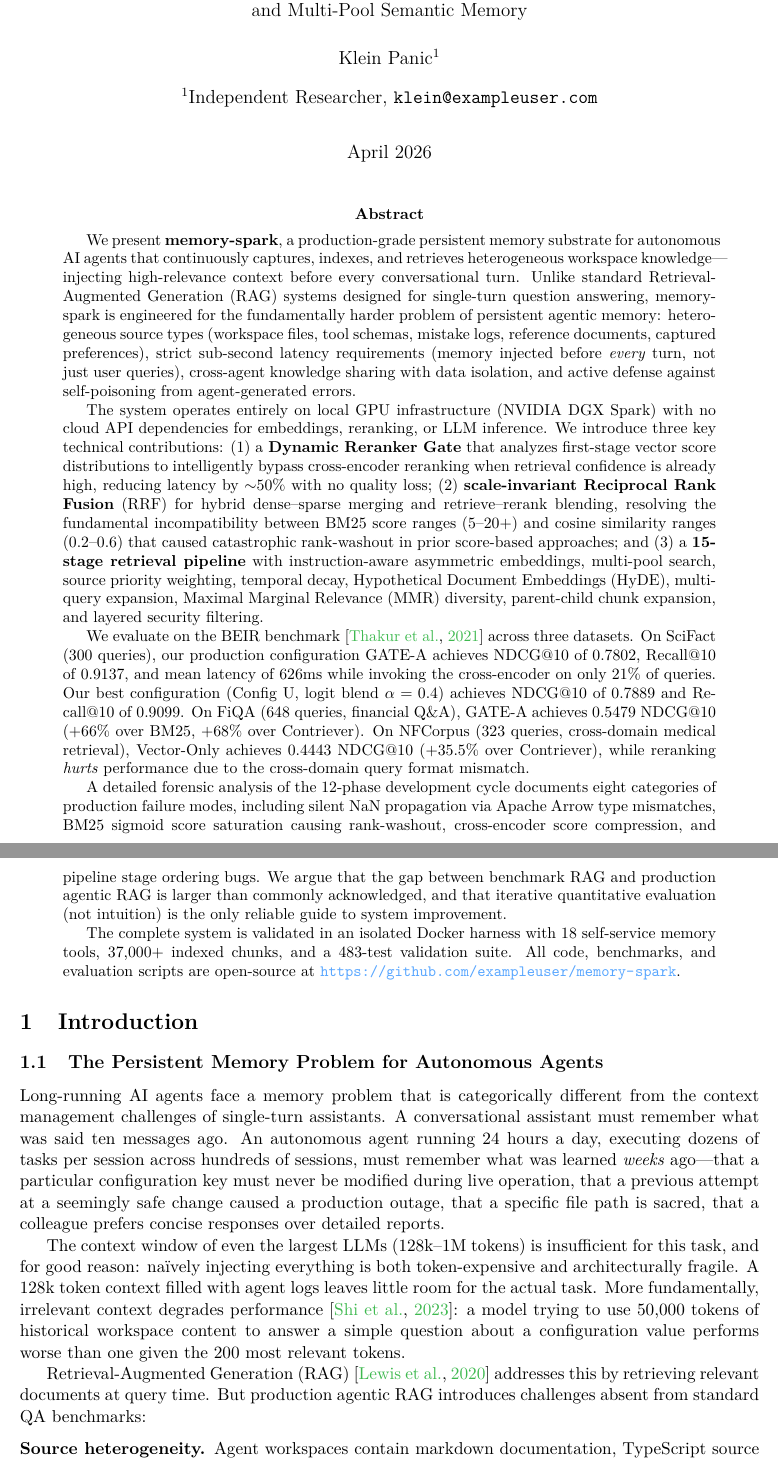
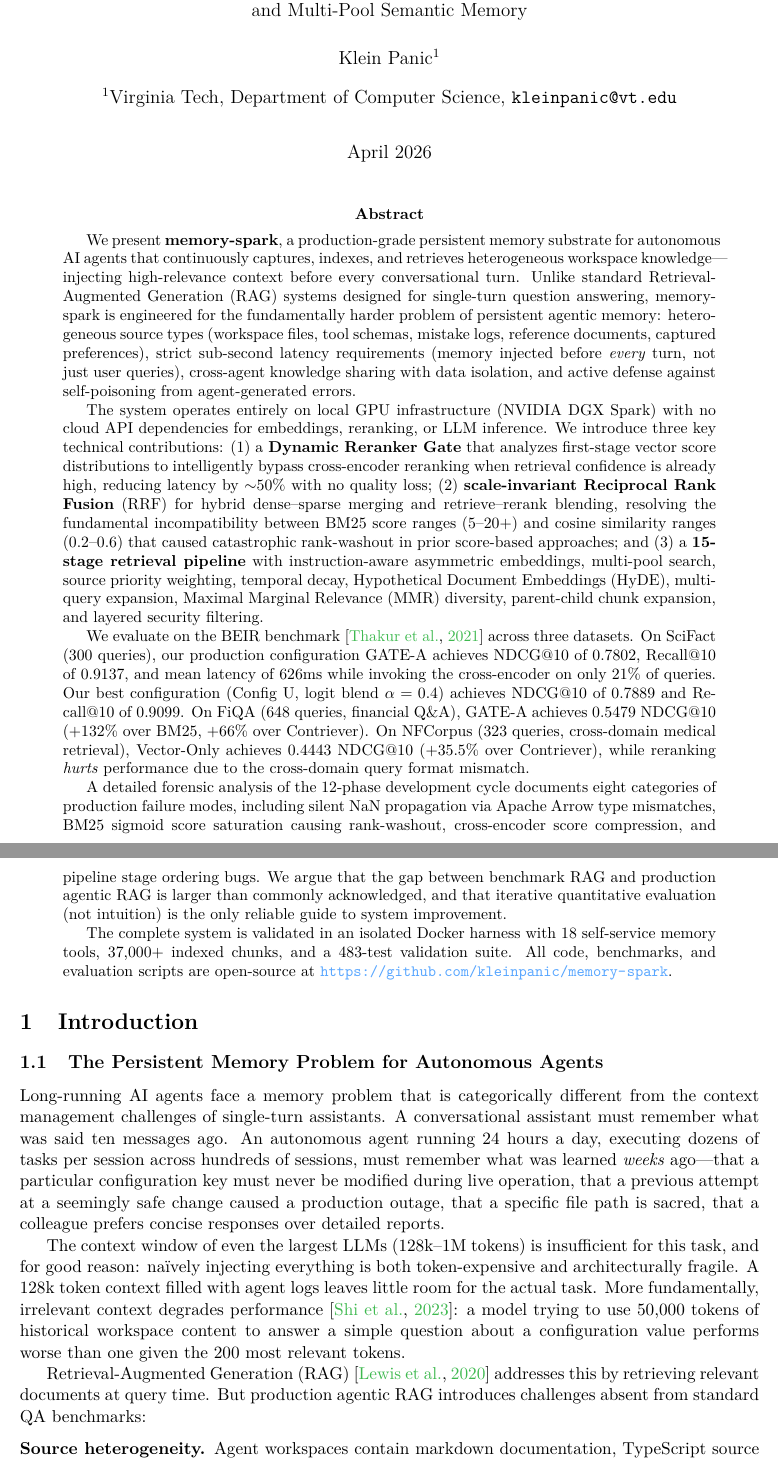
Before and after one commit to kleinpanic/memory-spark, a LaTeX paper (paper/memory-spark.tex): two parts of pages 1 and 2 of 46, joined at a grey line, cut so that both start at the same text. Compiled offline with pdfLaTeX.

Commit message:
fix(paper): correct baseline percentage claims in abstract
- FiQA: +132% over BM25 (was incorrectly claimed as +66%)
- FiQA: +66% over Contriever (was incorrectly claimed as +68%)
- Fix broken \ref{sec:gate:motivation} → sec:gate
- Replace remaining exampleuser/memory-spark URLs with kleinpanic/memory-spark
- Update affiliation from 'Independent Researcher' to VT CS
- Compile twice to resolve all \ref{} cross-references

```diff
--- a/paper/memory-spark.tex
+++ b/paper/memory-spark.tex
@@ -86,7 +86,7 @@
 }
 
 \author[1]{Klein Panic}
-\affil[1]{Independent Researcher, \texttt{klein@exampleuser.com}}
+\affil[1]{Virginia Tech, Department of Computer Science, \texttt{kleinpanic@vt.edu}}
 
 \date{April 2026}
 
@@ -124,7 +124,7 @@ On SciFact (300 queries), our production configuration GATE-A achieves NDCG@10 o
 0.7802, Recall@10 of 0.9137, and mean latency of 626ms while invoking the cross-encoder
 on only 21\% of queries. Our best configuration (Config~U, logit blend $\alpha=0.4$)
 achieves NDCG@10 of 0.7889 and Recall@10 of 0.9099. On FiQA (648 queries, financial
-Q\&A), GATE-A achieves 0.5479 NDCG@10 (+66\% over BM25, +68\% over Contriever). On
+Q\&A), GATE-A achieves 0.5479 NDCG@10 (+132\% over BM25, +66\% over Contriever). On
 NFCorpus (323 queries, cross-domain medical retrieval), Vector-Only achieves 0.4443
 NDCG@10 (+35.5\% over Contriever), while reranking \emph{hurts} performance due to the
 cross-domain query format mismatch.
@@ -139,7 +139,7 @@ quantitative evaluation (not intuition) is the only reliable guide to system imp
 The complete system is validated in an isolated Docker harness with 18 self-service
 memory tools, 37,000+ indexed chunks, and a 483-test validation suite. All code,
 benchmarks, and evaluation scripts are open-source at
-\url{https://github.com/exampleuser/memory-spark}.
+\url{https://github.com/kleinpanic/memory-spark}.
 \end{abstract}
 
 % ══════════════════════════════════════════════════════════════════════════════
```
Also changed, not shown: paper/memory-spark.tex (4 more changed lines).
